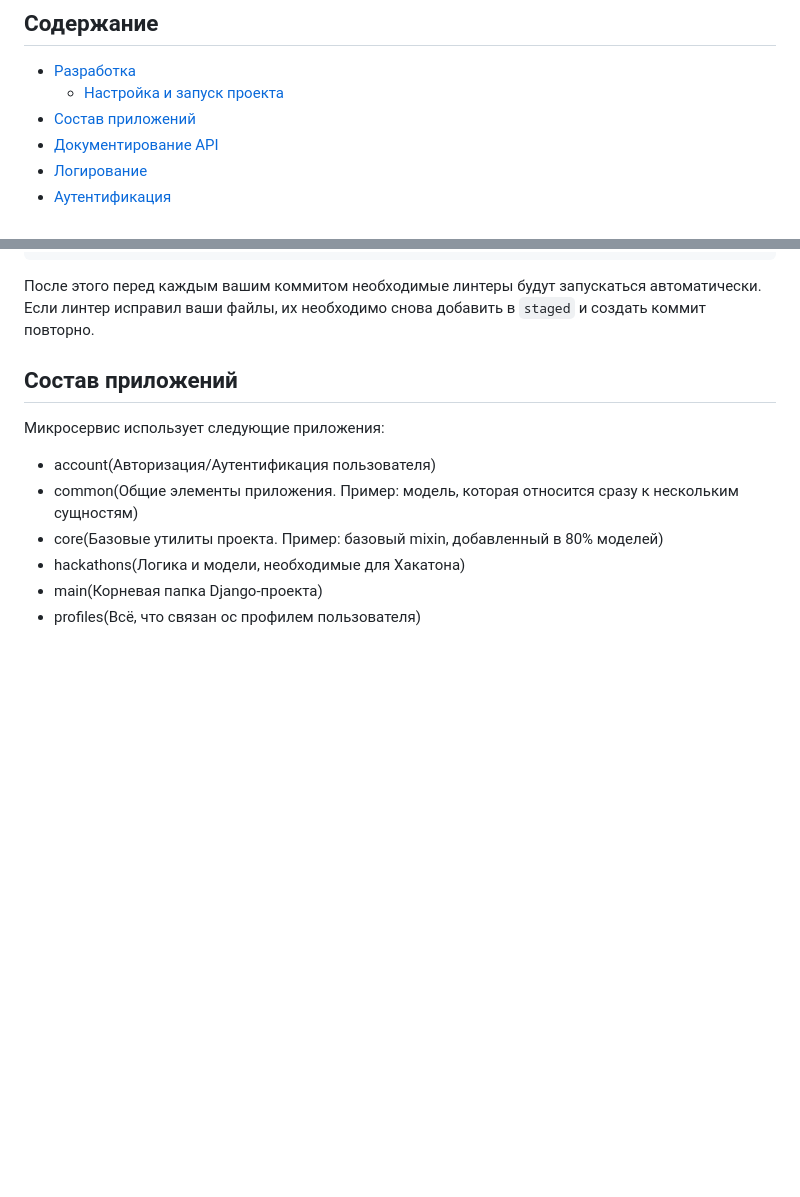
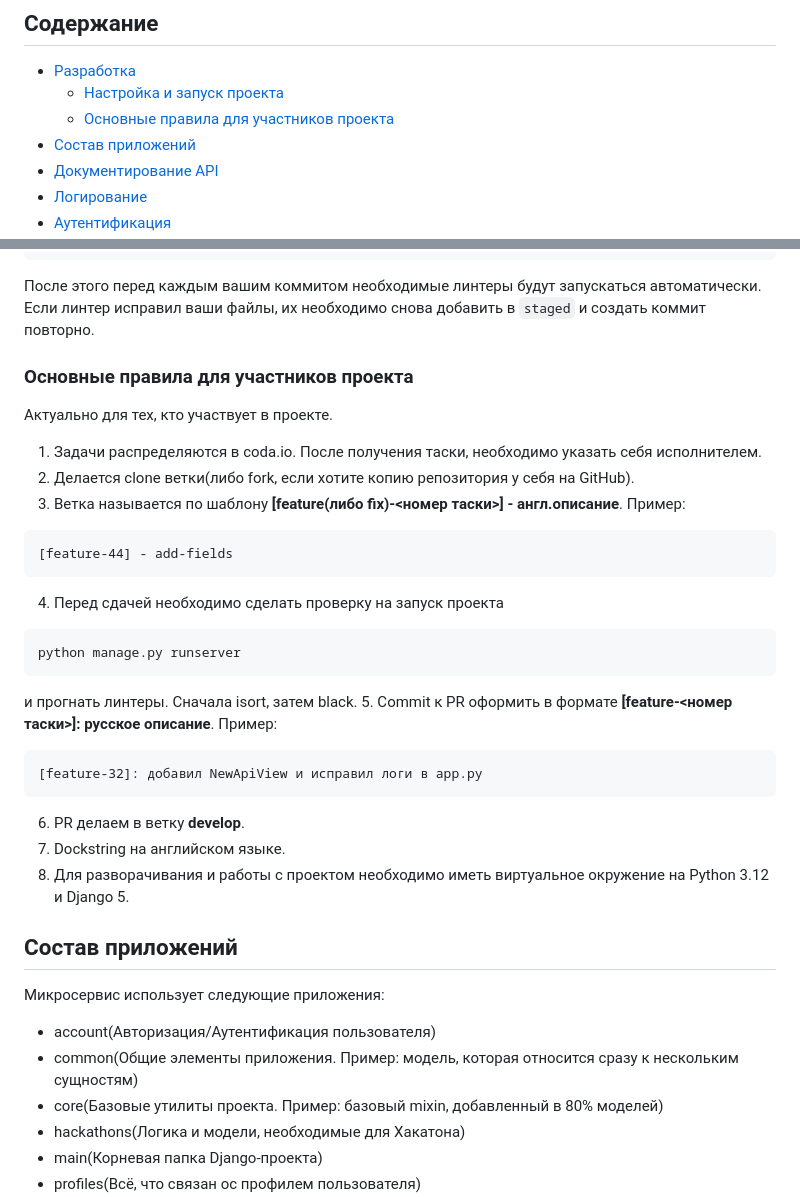
Before and after one commit to PrettyPet-Organization/microservice-python-pp-web, a Markdown page: README.md, 2 parts joined by grey strips. Rendered like a GitHub page; blank space fills up the shorter version.

````diff
--- a/README.md
+++ b/README.md
@@ -11,6 +11,7 @@ Unit-тесты находятся внутри папки каждого из
 ## Содержание <!-- omit from toc -->
 - [Разработка](#разработка)
   - [Настройка и запуск проекта](#настройка-и-запуск-проекта)
+  - [Основные правила для участников проекта](#основные-правила-для-участников-проекта)
 - [Состав приложений](#состав-приложений)
 - [Документирование API](#документирование-api)
 - [Логирование](#логирование)
@@ -49,6 +50,29 @@ pre-commit install
 ```
 
 После этого перед каждым вашим коммитом необходимые линтеры будут запускаться автоматически. Если линтер исправил ваши файлы, их необходимо снова добавить в `staged` и создать коммит повторно.
+
+### Основные правила для участников проекта
+
+Актуально для тех, кто участвует в проекте.
+
+1. Задачи распределяются в coda.io. После получения таски, необходимо указать себя исполнителем.
+2. Делается clone ветки(либо fork, если хотите копию репозитория у себя на GitHub).
+3. Ветка называется по шаблону **[feature(либо fix)-<номер таски>] - англ.описание**. Пример:
+```
+[feature-44] - add-fields
+```
+4. Перед сдачей необходимо сделать проверку на запуск проекта
+```
+python manage.py runserver
+```
+и прогнать линтеры. Сначала isort, затем black.
+5. Commit к PR оформить в формате **[feature-<номер таски>]: русское описание**. Пример:
+```
+[feature-32]: добавил NewApiView и исправил логи в app.py
+```
+6. PR делаем в ветку **develop**.
+7. Dockstring на английском языке.
+8. Для разворачивания и работы с проектом необходимо иметь виртуальное окружение на Python 3.12 и Django 5.
 
 ## Состав приложений
 
````
